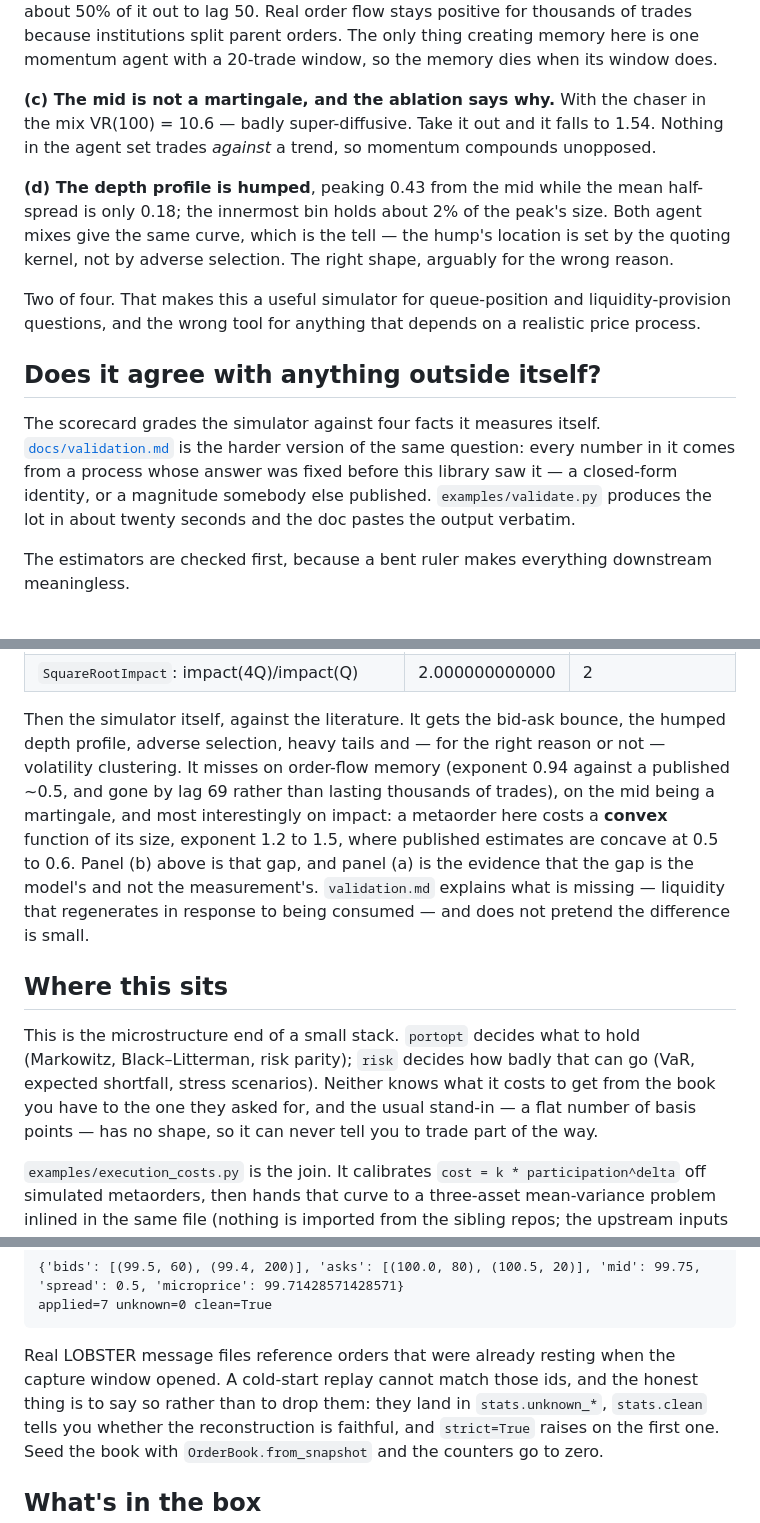
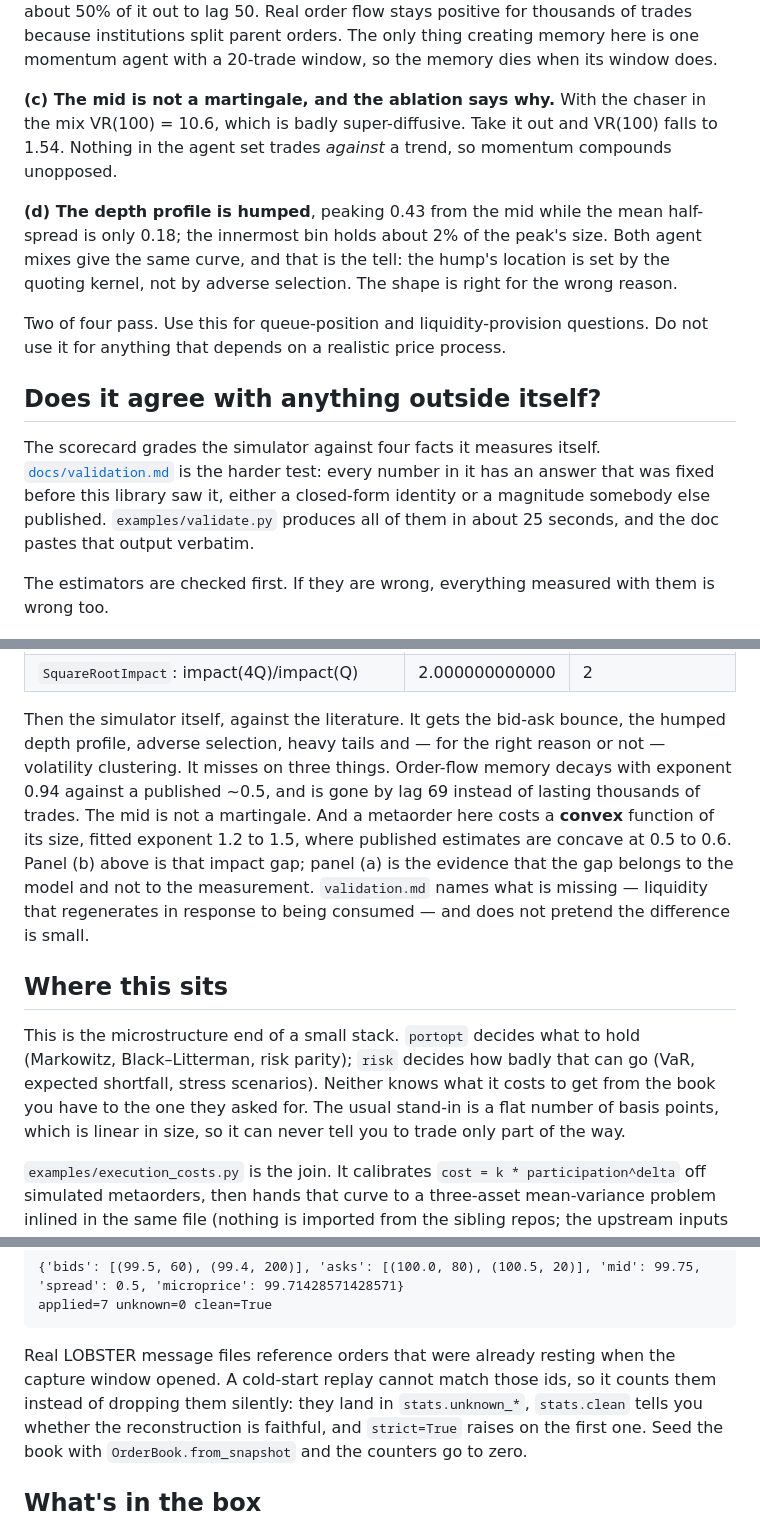
Before and after one commit to superkush06/lobster, a Markdown page: README.md, 3 parts joined by grey strips. Rendered like a GitHub page.

````diff
--- a/README.md
+++ b/README.md
@@ -130,31 +133,31 @@ parent orders. The only thing creating memory here is one momentum agent
 with a 20-trade window, so the memory dies when its window does.
 
 **(c) The mid is not a martingale, and the ablation says why.** With the
-chaser in the mix VR(100) = 10.6 — badly super-diffusive. Take it out and it
-falls to 1.54. Nothing in the agent set trades *against* a trend, so
-momentum compounds unopposed.
+chaser in the mix VR(100) = 10.6, which is badly super-diffusive. Take it
+out and VR(100) falls to 1.54. Nothing in the agent set trades *against* a
+trend, so momentum compounds unopposed.
 
 **(d) The depth profile is humped**, peaking 0.43 from the mid while the
 mean half-spread is only 0.18; the innermost bin holds about 2% of the
-peak's size. Both agent mixes give the same curve, which is the tell — the
+peak's size. Both agent mixes give the same curve, and that is the tell: the
 hump's location is set by the quoting kernel, not by adverse selection. The
-right shape, arguably for the wrong reason.
+shape is right for the wrong reason.
 
-Two of four. That makes this a useful simulator for queue-position and
-liquidity-provision questions, and the wrong tool for anything that depends
-on a realistic price process.
+Two of four pass. Use this for queue-position and liquidity-provision
+questions. Do not use it for anything that depends on a realistic price
+process.
 
 ## Does it agree with anything outside itself?
 
 The scorecard grades the simulator against four facts it measures itself.
-[`docs/validation.md`](docs/validation.md) is the harder version of the same
-question: every number in it comes from a process whose answer was fixed
-before this library saw it — a closed-form identity, or a magnitude somebody
-else published. `examples/validate.py` produces the lot in about twenty
-seconds and the doc pastes the output verbatim.
+[`docs/validation.md`](docs/validation.md) is the harder test: every number
+in it has an answer that was fixed before this library saw it, either a
+closed-form identity or a magnitude somebody else published.
+`examples/validate.py` produces all of them in about 25 seconds, and the doc
+pastes that output verbatim.
 
-The estimators are checked first, because a bent ruler makes everything
-downstream meaningless.
+The estimators are checked first. If they are wrong, everything measured
+with them is wrong too.
 
 ![impact](docs/impact_law.png)
 
@@ -167,24 +170,24 @@ downstream meaningless.
 
 Then the simulator itself, against the literature. It gets the bid-ask
 bounce, the humped depth profile, adverse selection, heavy tails and — for
-the right reason or not — volatility clustering. It misses on order-flow
-memory (exponent 0.94 against a published ~0.5, and gone by lag 69 rather
-than lasting thousands of trades), on the mid being a martingale, and most
-interestingly on impact: a metaorder here costs a **convex** function of its
-size, exponent 1.2 to 1.5, where published estimates are concave at 0.5 to
-0.6. Panel (b) above is that gap, and panel (a) is the evidence that the gap
-is the model's and not the measurement's. `validation.md` explains what is
-missing — liquidity that regenerates in response to being consumed — and
-does not pretend the difference is small.
+the right reason or not — volatility clustering. It misses on three things.
+Order-flow memory decays with exponent 0.94 against a published ~0.5, and is
+gone by lag 69 instead of lasting thousands of trades. The mid is not a
+martingale. And a metaorder here costs a **convex** function of its size,
+fitted exponent 1.2 to 1.5, where published estimates are concave at 0.5 to
+0.6. Panel (b) above is that impact gap; panel (a) is the evidence that the
+gap belongs to the model and not to the measurement. `validation.md` names
+what is missing — liquidity that regenerates in response to being consumed —
+and does not pretend the difference is small.
 
 ## Where this sits
 
 This is the microstructure end of a small stack. `portopt` decides what to
 hold (Markowitz, Black–Litterman, risk parity); `risk` decides how badly
 that can go (VaR, expected shortfall, stress scenarios). Neither knows what
-it costs to get from the book you have to the one they asked for, and the
-usual stand-in — a flat number of basis points — has no shape, so it can
-never tell you to trade part of the way.
+it costs to get from the book you have to the one they asked for. The usual
+stand-in is a flat number of basis points, which is linear in size, so it
+can never tell you to trade only part of the way.
 
 `examples/execution_costs.py` is the join. It calibrates `cost = k *
 participation^delta` off simulated metaorders, then hands that curve to a
@@ -257,8 +260,8 @@ applied=7 unknown=0 clean=True
 ```
 
 Real LOBSTER message files reference orders that were already resting when
-the capture window opened. A cold-start replay cannot match those ids, and
-the honest thing is to say so rather than to drop them: they land in
+the capture window opened. A cold-start replay cannot match those ids, so it
+counts them instead of dropping them silently: they land in
 `stats.unknown_*`, `stats.clean` tells you whether the reconstruction is
 faithful, and `strict=True` raises on the first one. Seed the book with
 `OrderBook.from_snapshot` and the counters go to zero.
````
Also changed, not shown: other parts of README.md (+62 -57 lines).
